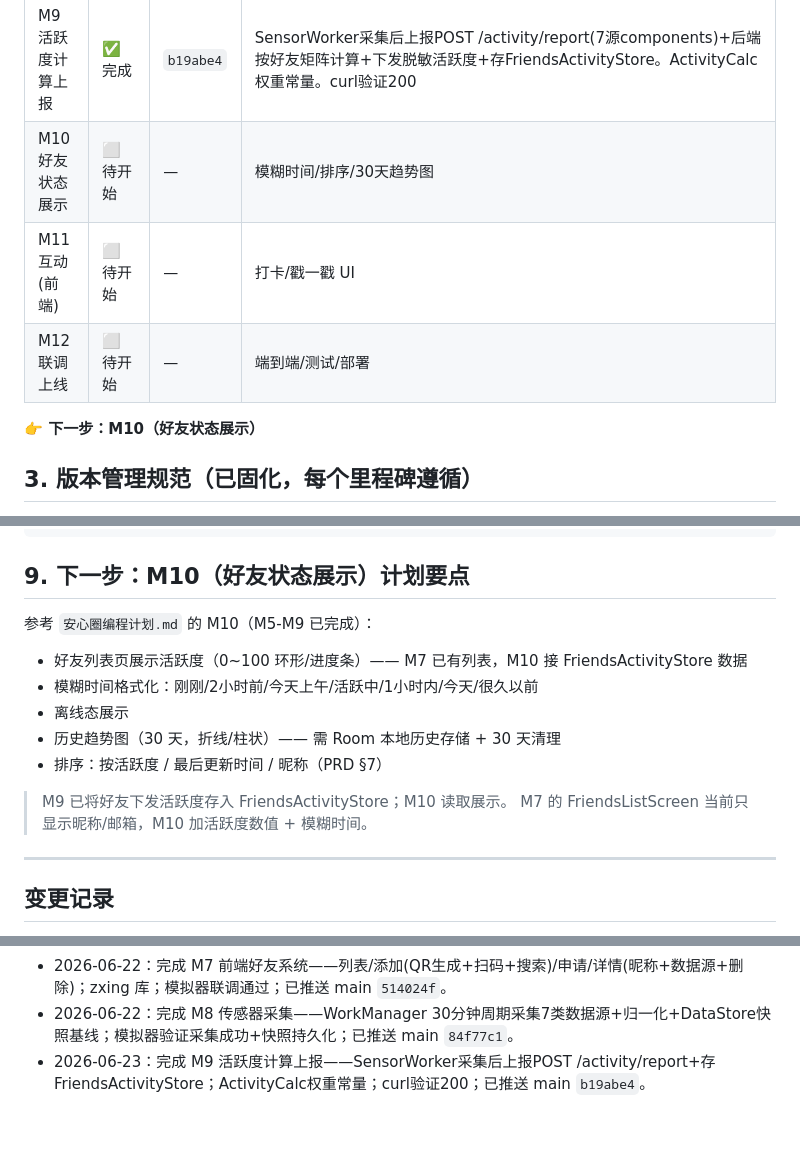
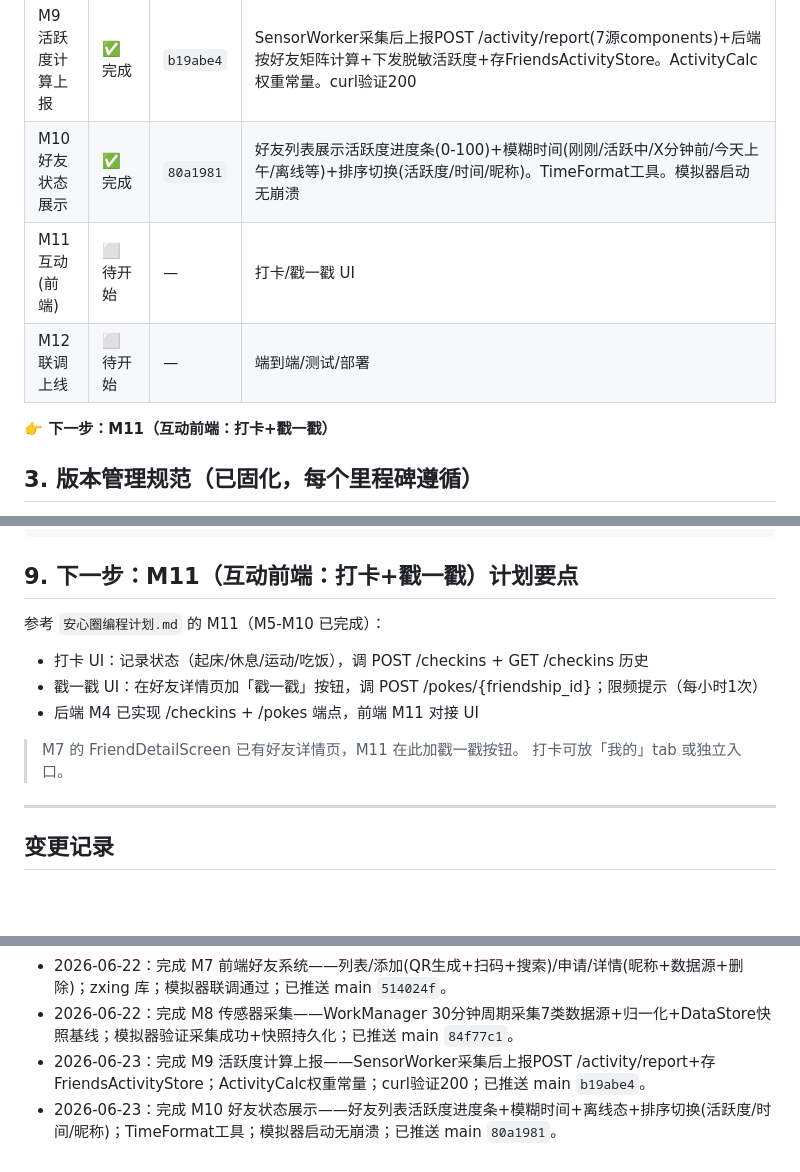
Before and after one commit to cyberhover1/ruthere, a Markdown page: WORKLOG.md, 3 parts joined by grey strips. GitHub-like rendering; blank space fills up the shorter version.

Commit message:
docs(worklog): mark M10 complete, next is M11 (interactions UI)

````diff
--- a/WORKLOG.md
+++ b/WORKLOG.md
@@ -29,11 +29,11 @@
 | M7 好友系统(前端) | ✅ 完成 | `514024f` | 好友列表/添加(二维码生成+扫码+邮箱搜索)/好友申请(同意拒绝)/详情(改昵称+数据源开关+删除)。zxing库。模拟器联调通过 |
 | M8 传感器采集 | ✅ 完成 | `84f77c1` | WorkManager 30分钟周期采集7类数据源+归一化0..1+DataStore存快照基线。SensorCollector/SnapshotStore/SensorWorker/SensorScheduler。模拟器验证采集成功+快照持久化 |
 | M9 活跃度计算上报 | ✅ 完成 | `b19abe4` | SensorWorker采集后上报POST /activity/report(7源components)+后端按好友矩阵计算+下发脱敏活跃度+存FriendsActivityStore。ActivityCalc权重常量。curl验证200 |
-| M10 好友状态展示 | ⬜ 待开始 | — | 模糊时间/排序/30天趋势图 |
+| M10 好友状态展示 | ✅ 完成 | `80a1981` | 好友列表展示活跃度进度条(0-100)+模糊时间(刚刚/活跃中/X分钟前/今天上午/离线等)+排序切换(活跃度/时间/昵称)。TimeFormat工具。模拟器启动无崩溃 |
 | M11 互动(前端) | ⬜ 待开始 | — | 打卡/戳一戳 UI |
 | M12 联调上线 | ⬜ 待开始 | — | 端到端/测试/部署 |
 
-**👉 下一步：M10（好友状态展示）**
+**👉 下一步：M11（互动前端：打卡+戳一戳）**
 
 ## 3. 版本管理规范（已固化，每个里程碑遵循）
 
@@ -140,17 +140,15 @@ git merge --no-ff feature/mN-xxx -m "Merge ..."
 git push origin main
 ```
 
-## 9. 下一步：M10（好友状态展示）计划要点
+## 9. 下一步：M11（互动前端：打卡+戳一戳）计划要点
 
-参考 `安心圈编程计划.md` 的 M10（M5-M9 已完成）：
-- 好友列表页展示活跃度（0~100 环形/进度条）—— M7 已有列表，M10 接 FriendsActivityStore 数据
-- 模糊时间格式化：刚刚/2小时前/今天上午/活跃中/1小时内/今天/很久以前
-- 离线态展示
-- 历史趋势图（30 天，折线/柱状）—— 需 Room 本地历史存储 + 30 天清理
-- 排序：按活跃度 / 最后更新时间 / 昵称（PRD §7）
+参考 `安心圈编程计划.md` 的 M11（M5-M10 已完成）：
+- 打卡 UI：记录状态（起床/休息/运动/吃饭），调 POST /checkins + GET /checkins 历史
+- 戳一戳 UI：在好友详情页加「戳一戳」按钮，调 POST /pokes/{friendship_id}；限频提示（每小时1次）
+- 后端 M4 已实现 /checkins + /pokes 端点，前端 M11 对接 UI
 
-> M9 已将好友下发活跃度存入 FriendsActivityStore；M10 读取展示。
-> M7 的 FriendsListScreen 当前只显示昵称/邮箱，M10 加活跃度数值 + 模糊时间。
+> M7 的 FriendDetailScreen 已有好友详情页，M11 在此加戳一戳按钮。
+> 打卡可放「我的」tab 或独立入口。
 
 ---
 
@@ -162,3 +160,4 @@ git push origin main
 - 2026-06-22：完成 M7 前端好友系统——列表/添加(QR生成+扫码+搜索)/申请/详情(昵称+数据源+删除)；zxing 库；模拟器联调通过；已推送 main `514024f`。
 - 2026-06-22：完成 M8 传感器采集——WorkManager 30分钟周期采集7类数据源+归一化+DataStore快照基线；模拟器验证采集成功+快照持久化；已推送 main `84f77c1`。
 - 2026-06-23：完成 M9 活跃度计算上报——SensorWorker采集后上报POST /activity/report+存FriendsActivityStore；ActivityCalc权重常量；curl验证200；已推送 main `b19abe4`。
+- 2026-06-23：完成 M10 好友状态展示——好友列表活跃度进度条+模糊时间+离线态+排序切换(活跃度/时间/昵称)；TimeFormat工具；模拟器启动无崩溃；已推送 main `80a1981`。
````
